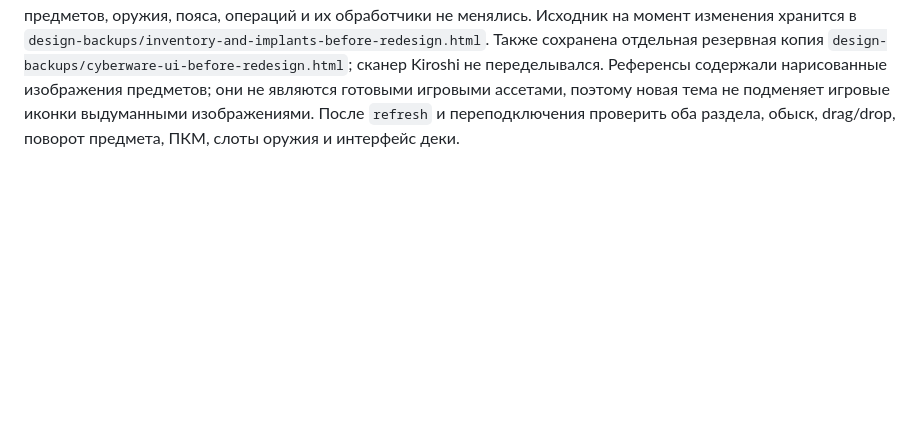
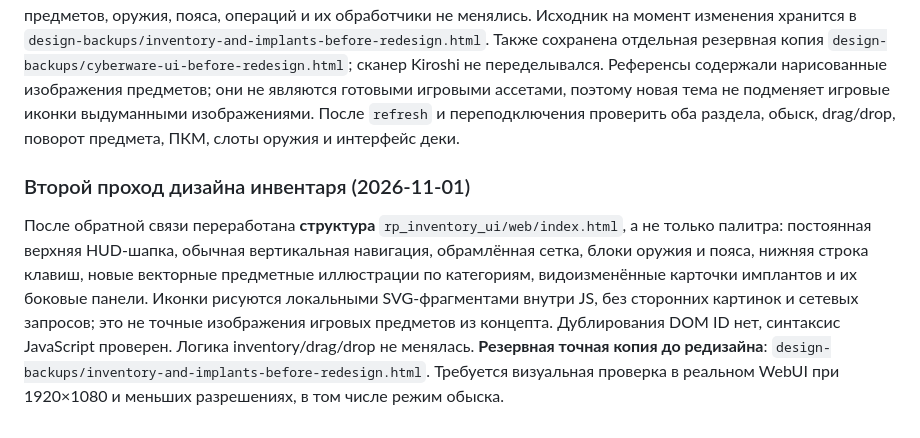
Before and after one commit to foozys/open77-rp, a Markdown page: DOCS.md, the part around the change. Drawn GitHub-style; blank space fills up the shorter version.

Commit message:
docs: second-pass structural inventory and cyberware UI redesign

```diff
--- a/DOCS.md
+++ b/DOCS.md
@@ -870,3 +870,7 @@ towPrice = 500,     -- эвакуировать машину в гараж
 
 ### Редизайн инвентаря и вкладки имплантов (2026-11-01)
 `rp_inventory_ui/web/index.html` получил тему **REDLINE** по предоставленным двум визуальным референсам: горизонтальные пункты навигации, полноэкранная рамка в красно-бирюзовой гамме, подсветка сетки и экипировки, более крупное анатомическое поле и карточки имплантов. Переработано **оформление CSS**, логика перетаскивания, предметов, оружия, пояса, операций и их обработчики не менялись. Исходник на момент изменения хранится в `design-backups/inventory-and-implants-before-redesign.html`. Также сохранена отдельная резервная копия `design-backups/cyberware-ui-before-redesign.html`; сканер Kiroshi не переделывался. Референсы содержали нарисованные изображения предметов; они не являются готовыми игровыми ассетами, поэтому новая тема не подменяет игровые иконки выдуманными изображениями. После `refresh` и переподключения проверить оба раздела, обыск, drag/drop, поворот предмета, ПКМ, слоты оружия и интерфейс деки.
+
+
+### Второй проход дизайна инвентаря (2026-11-01)
+После обратной связи переработана **структура** `rp_inventory_ui/web/index.html`, а не только палитра: постоянная верхняя HUD-шапка, обычная вертикальная навигация, обрамлённая сетка, блоки оружия и пояса, нижняя строка клавиш, новые векторные предметные иллюстрации по категориям, видоизменённые карточки имплантов и их боковые панели. Иконки рисуются локальными SVG-фрагментами внутри JS, без сторонних картинок и сетевых запросов; это не точные изображения игровых предметов из концепта. Дублирования DOM ID нет, синтаксис JavaScript проверен. Логика inventory/drag/drop не менялась. **Резервная точная копия до редизайна**: `design-backups/inventory-and-implants-before-redesign.html`. Требуется визуальная проверка в реальном WebUI при 1920×1080 и меньших разрешениях, в том числе режим обыска.
```
